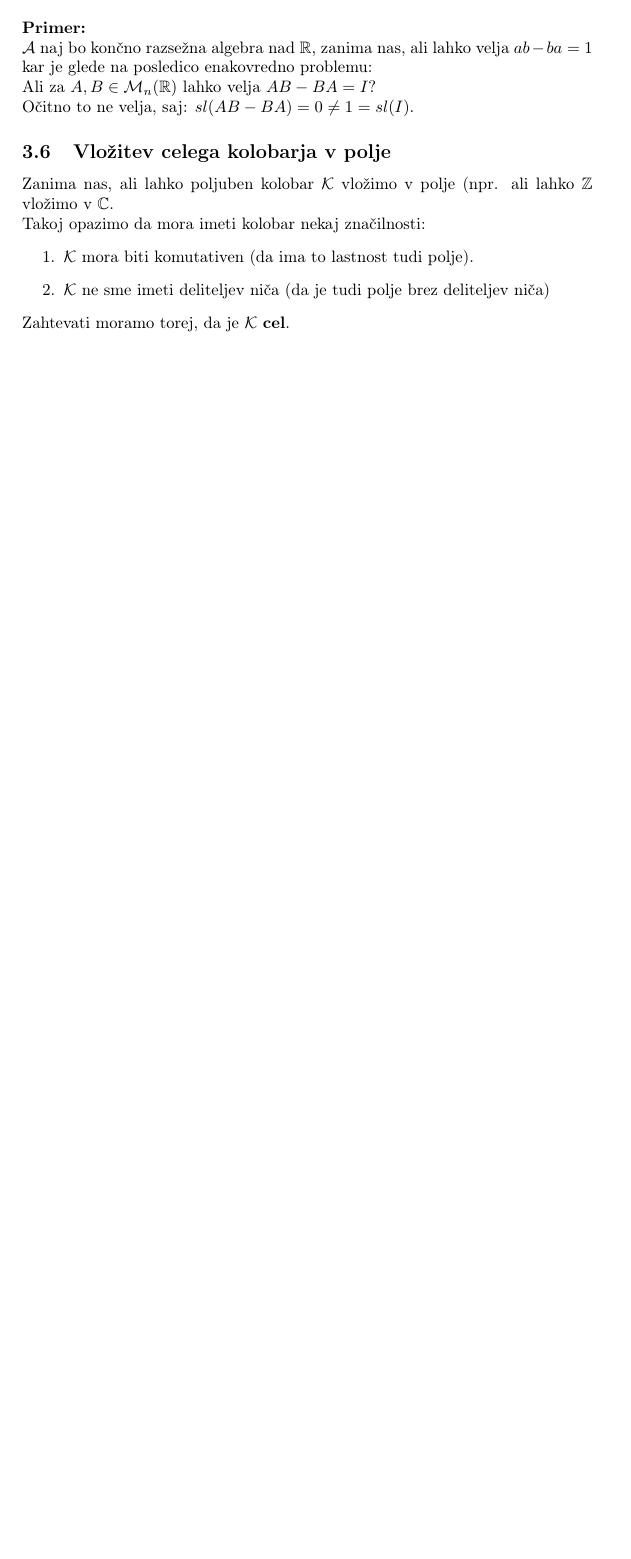
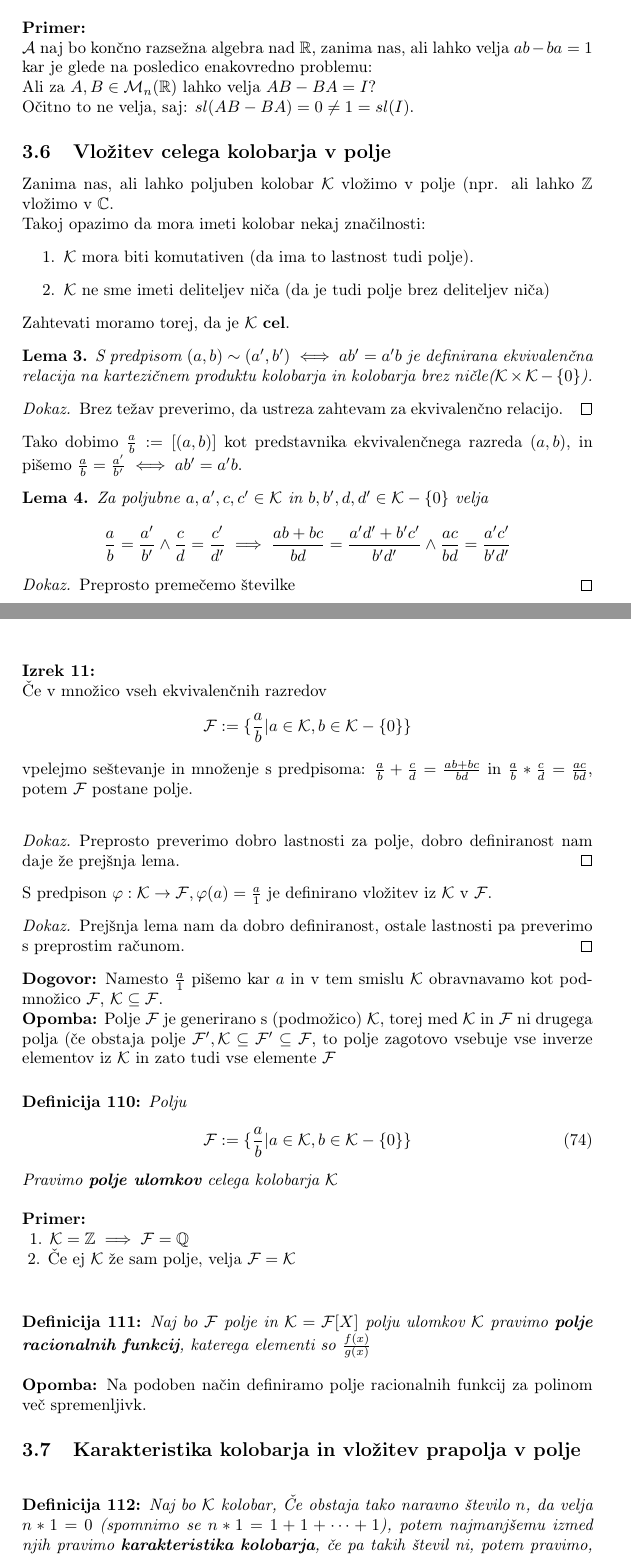
Before and after one commit to jO-Osko/algebra_izpiski, a LaTeX document (skripta.tex): part of page 53 of 53 before the commit and two parts of pages 53 and 54 of 55 after it, the two joined at a grey line, cut so that both start at the same text, the shorter picture padded with empty space. Compiled offline with pdfLaTeX.

Commit message:
Dodal predavanje pon 18.1.2016

```diff
--- a/skripta.tex
+++ b/skripta.tex
@@ -3403,20 +3403,79 @@ Takoj opazimo da mora imeti kolobar nekaj značilnosti:
 Zahtevati moramo torej, da je $\mathcal{K}$ \textbf{cel}.
 
 
-
-
-
-
-
-
-
-
-
-
-
-
-
-
-
-
-
+\begin{lemma}
+S predpisom $(a,b) \sim (a',b') \iff ab' = a'b$ je definirana ekvivalenčna relacija na kartezičnem produktu kolobarja in kolobarja brez ničle($\mathcal{K} \times \mathcal{K}-\{0\}$).
+\end{lemma}
+
+\begin{proof}
+Brez težav preverimo, da ustreza zahtevam za ekvivalenčno relacijo.
+\end{proof}
+
+Tako dobimo $\frac{a}{b} := [(a,b)]$ kot predstavnika ekvivalenčnega razreda $(a,b)$, in pišemo $\frac{a}{b} = \frac{a'}{b'} \iff ab' = a'b$.
+
+\begin{lemma}
+Za poljubne $a,a', c, c' \in \mathcal{K}$ in $b,b', d, d' \in \mathcal{K} - \{0\}$ velja $$\frac{a}{b} = \frac{a'}{b'} \land \frac{c}{d} = \frac{c'}{d'} \implies \frac{ab+bc}{bd} = \frac{a'd' + b'c'}{b'd'}\land \frac{ac}{bd} = \frac{a'c'}{b'd'}$$
+\end{lemma}
+
+\begin{proof}
+Preprosto premečemo številke
+\end{proof}
+
+\begin{theorem}
+Če v množico vseh ekvivalenčnih razredov $$\mathcal{F} :=\{\frac{a}{b} | a \in \mathcal{K}, b \in \mathcal{K} - \{0\} \}$$ vpelejmo seštevanje in množenje s predpisoma:
+$\frac{a}{b} + \frac{c}{d} = \frac{ab+bc}{bd}$ in $\frac{a}{b} * \frac{c}{d} = \frac{ac}{bd}$, potem $\mathcal{F}$ postane polje.
+\end{theorem}
+
+\begin{proof}
+Preprosto preverimo dobro lastnosti za polje, dobro definiranost nam daje že prejšnja lema.
+\end{proof}
+
+S predpison $\varphi : \mathcal{K} \to \mathcal{F}, \varphi(a) = \frac{a}{1}$ je definirano vložitev iz $\mathcal{K}$ v $\mathcal{F}$.
+
+\begin{proof}
+Prejšnja lema nam da dobro definiranost, ostale lastnosti pa preverimo s preprostim računom.
+\end{proof}
+
+\textbf{Dogovor:} Namesto $\frac{a}{1}$ pišemo kar $a$ in v tem smislu $\mathcal{K}$ obravnavamo kot podmnožico $\mathcal{F}$, $\mathcal{K} \subseteq \mathcal{F}$.
+
+
+\begin{remark}
+Polje $\mathcal{F}$ je generirano s (podmožico) $\mathcal{K}$, torej med $\mathcal{K}$ in $\mathcal{F}$ ni drugega polja (če obstaja polje $\mathcal{F}', \mathcal{K} \subseteq \mathcal{F}' \subseteq \mathcal{F}$, to polje zagotovo vsebuje vse inverze elementov iz $\mathcal{K}$ in zato tudi vse elemente $\mathcal{F}$
+\end{remark}
+
+\begin{definition}
+\label{def:fraction_field}
+Polju
+\begin{equation}
+\label{eq:def_fraction_field}
+\mathcal{F} := \{\frac{a}{b} | a \in \mathcal{K}, b \in \mathcal{K} - \{0\} \}
+\end{equation}
+Pravimo \textbf{polje ulomkov} celega kolobarja $\mathcal{K}$
+\end{definition}
+
+\begin{example}
+\begin{example_case}
+$\mathcal{K} = \mathbb{Z} \implies \mathcal{F} = \mathbb{Q}$
+\end{example_case}
+\begin{example_case}
+Če ej $\mathcal{K}$ že sam polje, velja $\mathcal{F} = \mathcal{K}$
+\end{example_case}
+\end{example}
+
+
+\begin{definition}
+\label{def:field_rational_functions}
+Naj bo $\mathcal{F}$ polje in $\mathcal{K} = \mathcal{F}[X]$ polju ulomkov $\mathcal{K}$ pravimo \textbf{polje racionalnih funkcij}, katerega elementi so $\frac{f(x)}{g(x)}$
+\end{definition}
+
+\begin{remark}
+Na podoben način definiramo polje racionalnih funkcij za polinom več spremenljivk.
+\end{remark}
+
+
+\subsection{Karakteristika kolobarja in vložitev prapolja v polje}
+
+\begin{definition}
+\label{def:characteristics_of_ring}
+Naj bo $\mathcal{K}$ kolobar, Če obstaja tako naravno število $n$, da velja $n*1 = 0$ (spomnimo se $n*1 = 1+1+\dots + 1$), potem najmanjšemu izmed njih pravimo $\textbf{karakteristika kolobarja}$, če pa takih števil ni, potem pravimo, da ima kolobar \textbf{karakteristiko 0}
+\end{definition}
```
Also changed, not shown: skripta.pdf, skripta.tex (53 more changed lines).
